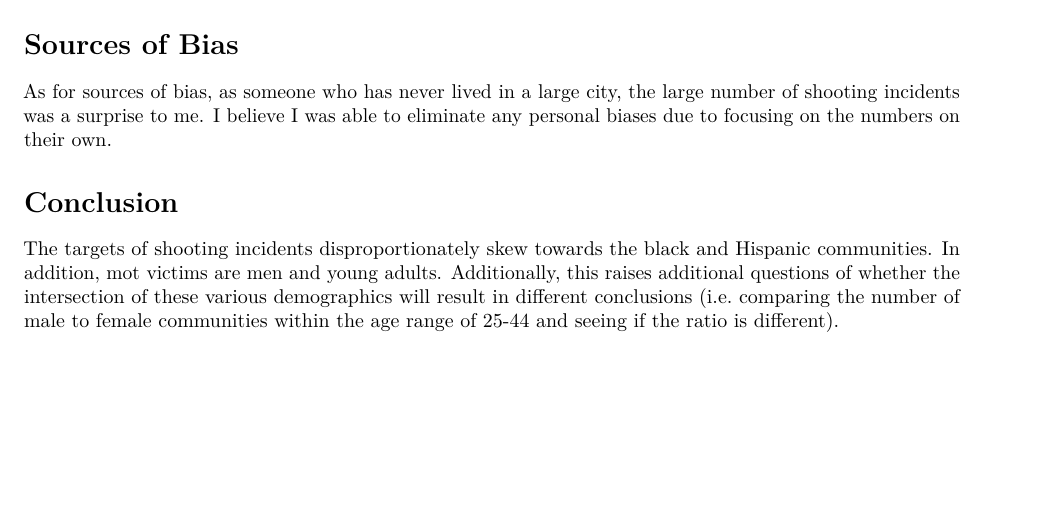
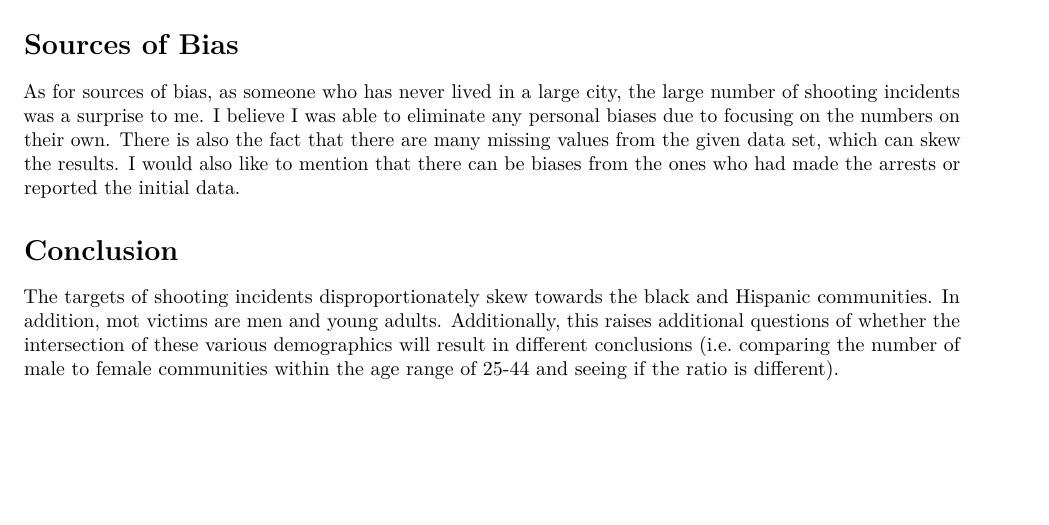
Before and after one commit to zhashmi00/DTSA5301, an R Markdown document (NYPD Final Report.Rmd): part of page 3 of 3, cut so that both start at the same text. Rendered offline with R 4.5, knitr and Pandoc, then LaTeX, with nearby package versions; some code elsewhere in the file could not run offline.

Commit message:
Update NYPD Final Report.Rmd

````diff
--- a/NYPD Final Report.Rmd
+++ b/NYPD Final Report.Rmd
@@ -127,7 +127,7 @@ NYPD_w_pred %>%
 ```
 
 # Sources of Bias
-As for sources of bias, as someone who has never lived in a large city, the large number of shooting incidents was a surprise to me. I believe I was able to eliminate any personal biases due to focusing on the numbers on their own.
+As for sources of bias, as someone who has never lived in a large city, the large number of shooting incidents was a surprise to me. I believe I was able to eliminate any personal biases due to focusing on the numbers on their own. There is also the fact that there are many missing values from the given data set, which can skew the results. I would also like to mention that there can be biases from the ones who had made the arrests or reported the initial data.
 
 # Conclusion
 
````
